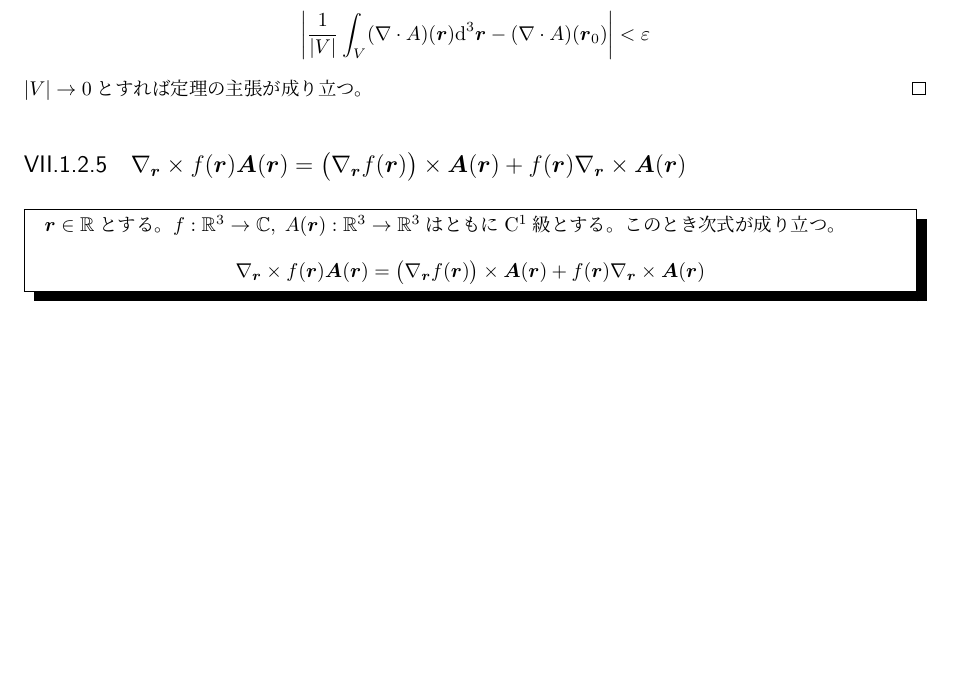
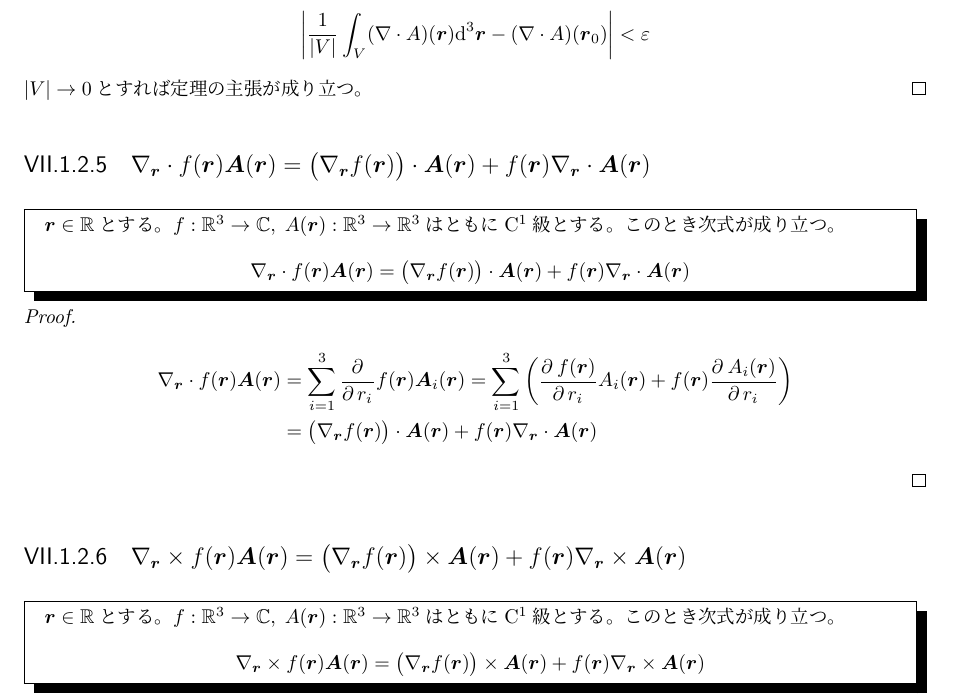
Before and after one commit to motchy869/Mathematics-Memorandum, a LaTeX book (数学備忘録.tex, which reads parts/vectorCalculus/vectorCalculus.tex): part of page 184 of 279 before the commit and part of page 184 of 280 after it, cut so that both start at the same text, the shorter picture padded with empty space. The pictures show the PDF file 数学備忘録.pdf that the author committed with the source.

Commit message:
feat: div(f(r)A(r)) = (div f(r))・A(r) + f(r)div(A(r))

```diff
--- a/parts/vectorCalculus/vectorCalculus.tex
+++ b/parts/vectorCalculus/vectorCalculus.tex
@@ -101,6 +101,19 @@
 					よって次式が成り立つ。
 					\[ \left| \frac{1}{|V|}\int_V (\nabla\cdot A)(\bm{r})\mathrm{d}^3\bm{r} - (\nabla\cdot A)(\bm{r}_0) \right| < \varepsilon \]
 					$|V|\to 0$とすれば定理の主張が成り立つ。
+				\end{proof}
+			\subsection{\texorpdfstring{$\nabla_\bm{r}\cdot f(\bm{r})\bm{A}(\bm{r}) = \bigl(\nabla_\bm{r}f(\bm{r})\bigr)\cdot \bm{A}(\bm{r}) + f(\bm{r})\nabla_\bm{r}\cdot\bm{A}(\bm{r})$}{ベクトルのスカラー倍の発散}}
+				\begin{shadebox}
+					$\bm{r}\in\realNumbers$とする。
+					$f: \realNumbers^3\to\complexNumbers,\;A(\bm{r}): \realNumbers^3\to\realNumbers^3$はともに$\mathrm{C}^1$級とする。
+					このとき次式が成り立つ。
+					\[ \nabla_\bm{r}\cdot f(\bm{r})\bm{A}(\bm{r}) = \bigl(\nabla_\bm{r}f(\bm{r})\bigr)\cdot \bm{A}(\bm{r}) + f(\bm{r})\nabla_\bm{r}\cdot\bm{A}(\bm{r}) \]
+				\end{shadebox}
+				\begin{proof}
+					\begin{align*}
+						\nabla_\bm{r}\cdot f(\bm{r})\bm{A}(\bm{r}) &= \sum_{i=1}^3 \partDerivLong{f(\bm{r})\bm{A}_i(\bm{r})}{r_i}{} = \sum_{i=1}^3 \left(\partDeriv{f(\bm{r})}{r_i}{}A_i(\bm{r}) + f(\bm{r})\partDeriv{A_i(\bm{r})}{r_i}{}\right) \\
+						&= \bigl(\nabla_\bm{r}f(\bm{r})\bigr)\cdot \bm{A}(\bm{r}) + f(\bm{r})\nabla_\bm{r}\cdot\bm{A}(\bm{r})
+					\end{align*}
 				\end{proof}
 			\subsection{\texorpdfstring{$\nabla_\bm{r}\times f(\bm{r})\bm{A}(\bm{r}) = \bigl(\nabla_\bm{r}f(\bm{r})\bigr)\times \bm{A}(\bm{r}) + f(\bm{r})\nabla_\bm{r}\times\bm{A}(\bm{r})$}{ベクトルのスカラー関数倍の回転}}
 				\label{ベクトルのスカラー関数倍の回転}
```
Also changed, not shown: 数学備忘録.tex (+1 -1 lines), CHANGELOG.md, 数学備忘録.pdf.
